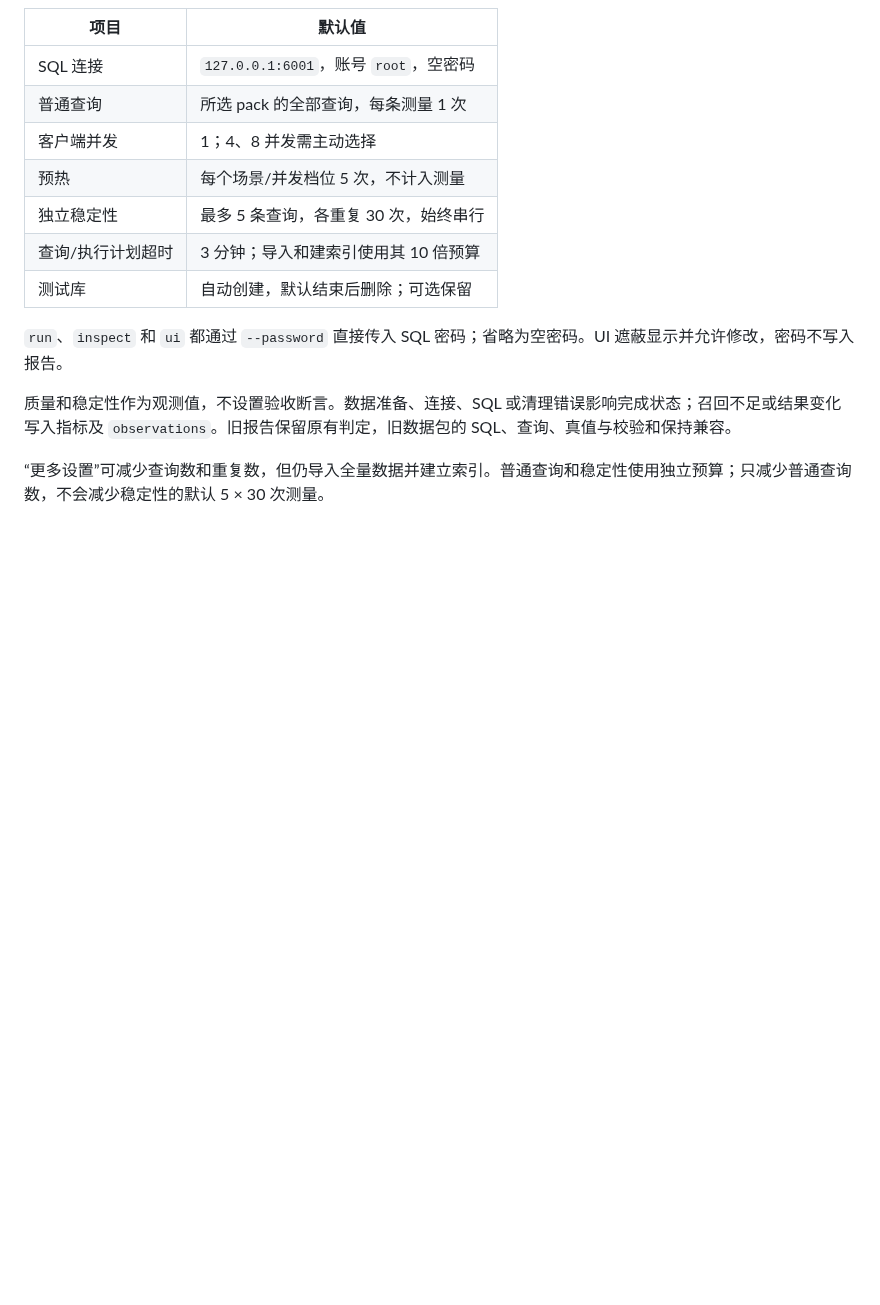
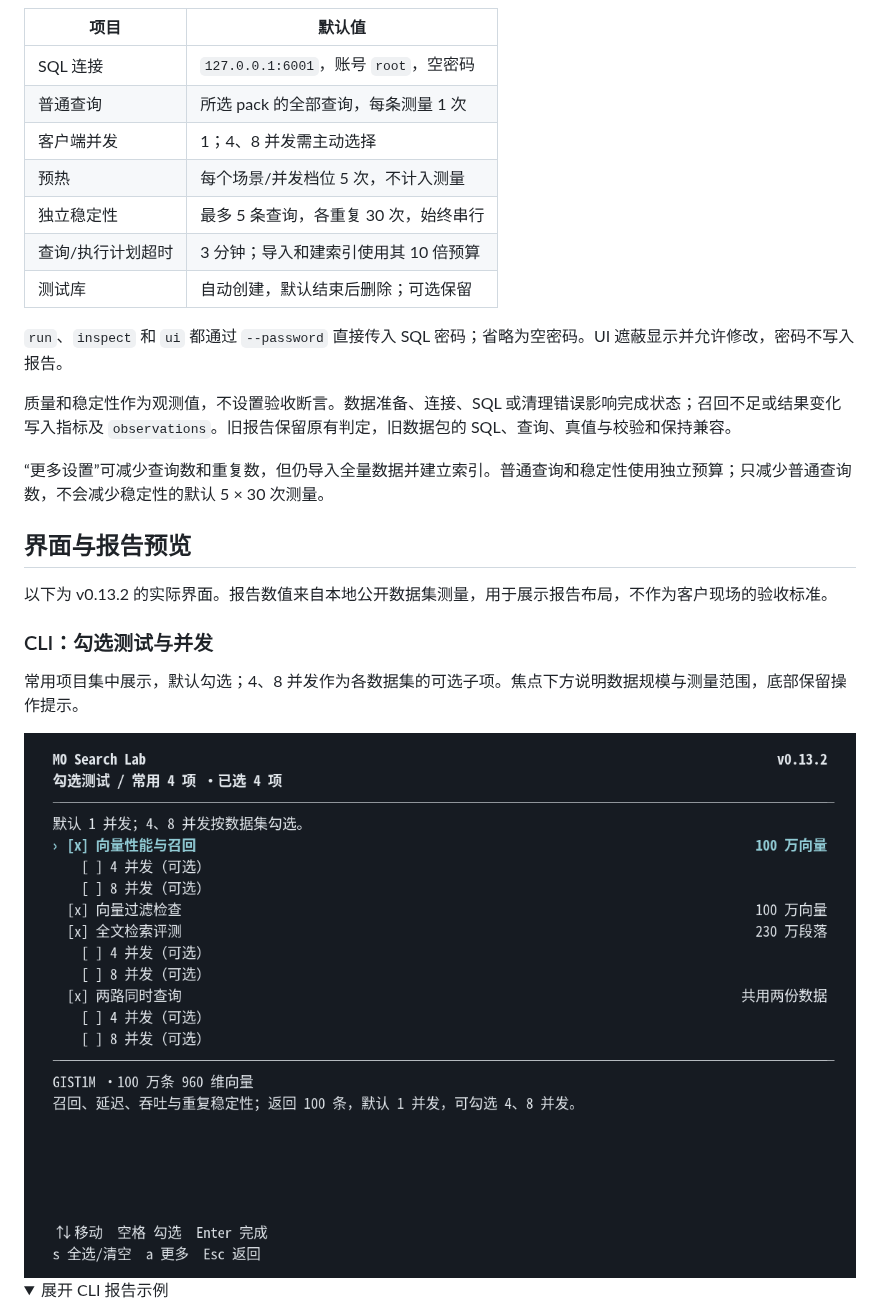
Before and after one commit to matrixorigin/mo-search-lab, a Markdown page: README.md, the part around one of its changes. GitHub-like rendering; pictures changed too: docs/images/cli-test-selection.png (added); folded sections open; blank space fills up the shorter version.

```diff
--- a/README.md
+++ b/README.md
@@ -47,3 +47,17 @@ sha256sum -c SHA256SUMS
 质量和稳定性作为观测值，不设置验收断言。数据准备、连接、SQL 或清理错误影响完成状态；召回不足或结果变化写入指标及 `observations`。旧报告保留原有判定，旧数据包的 SQL、查询、真值与校验和保持兼容。
 
 “更多设置”可减少查询数和重复数，但仍导入全量数据并建立索引。普通查询和稳定性使用独立预算；只减少普通查询数，不会减少稳定性的默认 5 × 30 次测量。
+
+## 界面与报告预览
+
+以下为 v0.13.2 的实际界面。报告数值来自本地公开数据集测量，用于展示报告布局，不作为客户现场的验收标准。
+
+### CLI：勾选测试与并发
+
+常用项目集中展示，默认勾选；4、8 并发作为各数据集的可选子项。焦点下方说明数据规模与测量范围，底部保留操作提示。
+
+<img src="docs/images/cli-test-selection.png" alt="CLI 测试选择界面：四个常用项目与可选的 4、8 并发" width="960">
+
+<details>
+<summary>展开 CLI 报告示例</summary>
+
```
Also changed, not shown: other parts of README.md (+20 -0 lines), docs/images/README.md (added, +16 -0 lines), docs/images/cli-report.png (added), docs/images/html-environment.png (added), docs/images/html-performance.png (added).
